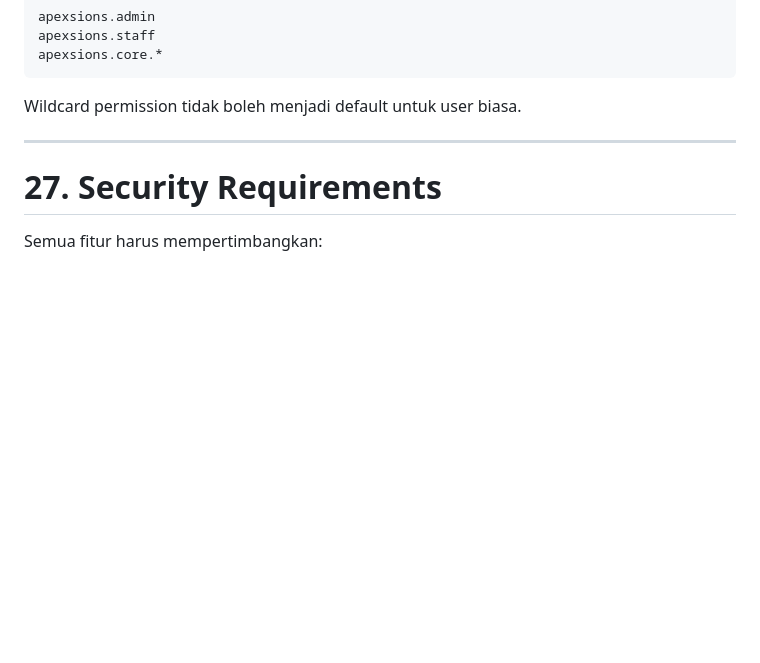
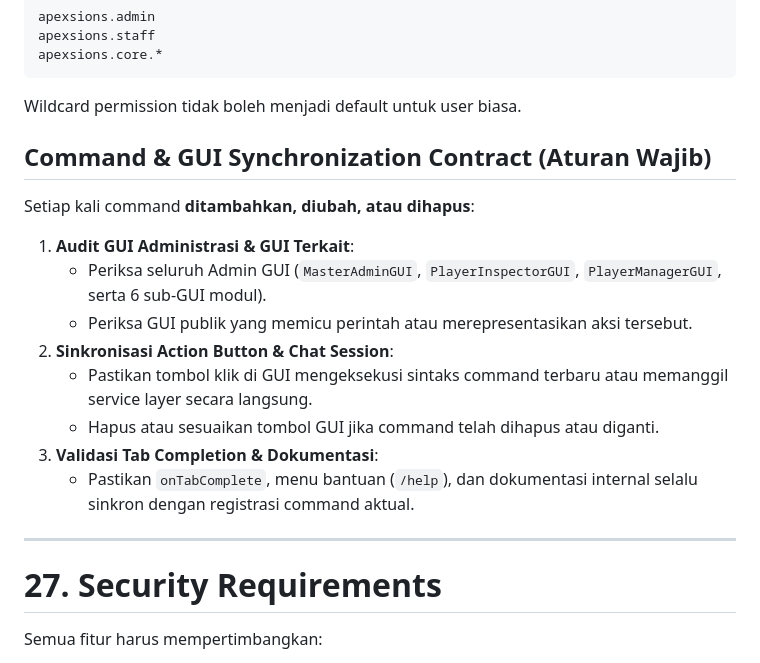
Before and after one commit to Nueeva/Apexsions, a Markdown page: GEMINI.md, the part around the change. GitHub-like rendering; blank space fills up the shorter version.

Commit message:
docs: add command and GUI synchronization governance rules

````diff
--- a/GEMINI.md
+++ b/GEMINI.md
@@ -1105,6 +1105,18 @@ apexsions.core.*
 ```
 
 Wildcard permission tidak boleh menjadi default untuk user biasa.
+
+## Command & GUI Synchronization Contract (Aturan Wajib)
+
+Setiap kali command **ditambahkan, diubah, atau dihapus**:
+1. **Audit GUI Administrasi & GUI Terkait**:
+   - Periksa seluruh Admin GUI (`MasterAdminGUI`, `PlayerInspectorGUI`, `PlayerManagerGUI`, serta 6 sub-GUI modul).
+   - Periksa GUI publik yang memicu perintah atau merepresentasikan aksi tersebut.
+2. **Sinkronisasi Action Button & Chat Session**:
+   - Pastikan tombol klik di GUI mengeksekusi sintaks command terbaru atau memanggil service layer secara langsung.
+   - Hapus atau sesuaikan tombol GUI jika command telah dihapus atau diganti.
+3. **Validasi Tab Completion & Dokumentasi**:
+   - Pastikan `onTabComplete`, menu bantuan (`/help`), dan dokumentasi internal selalu sinkron dengan registrasi command aktual.
 
 ---
 
````
Also changed, not shown: AGENTS.md (+12 -0 lines), DOKUMENTASI.md (+2 -0 lines).
